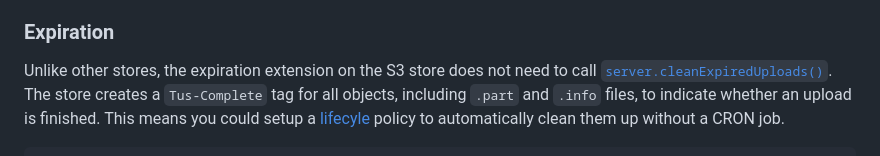
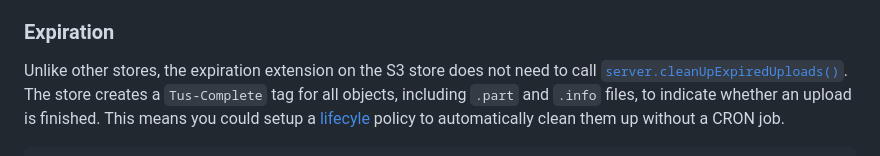
Before and after one commit to tus/tus-node-server, a Markdown page: packages/s3-store/README.md, the part around the change. GitHub-like rendering.

Commit message:
Update packages/s3-store/README.md
Co-authored-by: Merlijn Vos <merlijn@soverin.net>

```diff
--- a/packages/s3-store/README.md
+++ b/packages/s3-store/README.md
@@ -90,7 +90,7 @@ After a multipart upload is aborted, no additional parts can be uploaded using t
 
 ### Expiration
 
-Unlike other stores, the expiration extension on the S3 store does not need to call [`server.cleanExpiredUploads()`][cleanExpiredUploads].
+Unlike other stores, the expiration extension on the S3 store does not need to call [`server.cleanUpExpiredUploads()`][cleanExpiredUploads].
 The store creates a `Tus-Complete` tag for all objects, including `.part` and `.info` files, to indicate whether an upload is finished.
 This means you could setup a [lifecyle][] policy to automatically clean them up without a CRON job.
 
```
